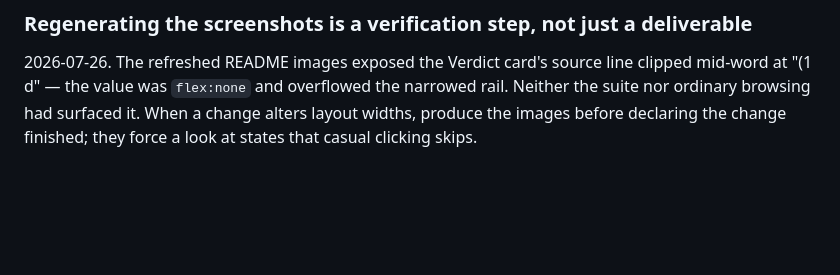
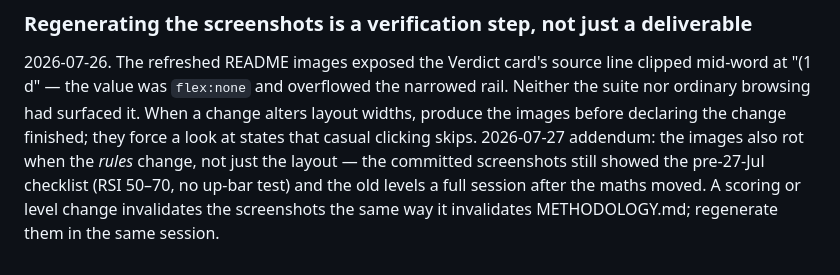
Before and after one commit to barbarzilay100-coder/daily-terminal, a Markdown page: LESSONS.md, the part around the change. Drawn GitHub-style; blank space fills up the shorter version.

Commit message:
docs: note in LESSONS that a rules change stales the screenshots too
Co-Authored-By: Claude Fable 5 <noreply@anthropic.com>

```diff
--- a/LESSONS.md
+++ b/LESSONS.md
@@ -66,3 +66,7 @@ mid-word at "(1 d" — the value was `flex:none` and overflowed the narrowed rai
 the suite nor ordinary browsing had surfaced it. When a change alters layout widths,
 produce the images before declaring the change finished; they force a look at states that
 casual clicking skips.
+2026-07-27 addendum: the images also rot when the *rules* change, not just the layout — the
+committed screenshots still showed the pre-27-Jul checklist (RSI 50–70, no up-bar test) and the
+old levels a full session after the maths moved. A scoring or level change invalidates the
+screenshots the same way it invalidates METHODOLOGY.md; regenerate them in the same session.
```
